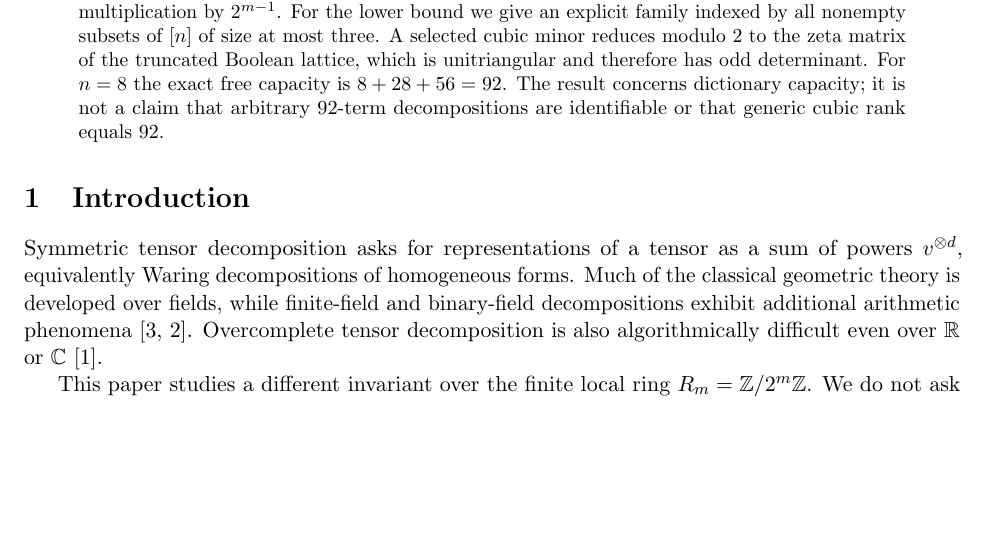
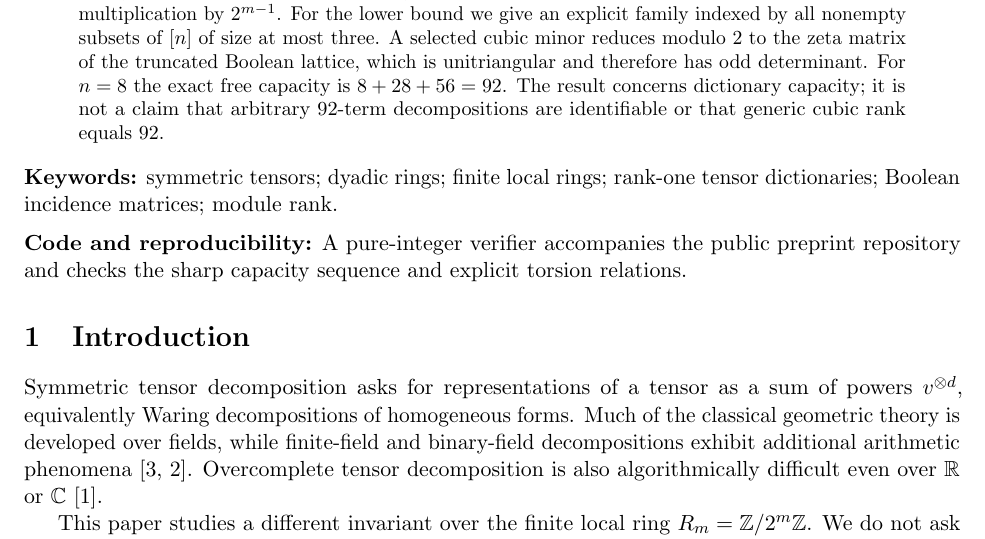
Before and after one commit to muhammadarshad/pages-mprc, a LaTeX paper (docs/exact_cubic_dictionary_capacity.tex): part of page 1 of 5, cut so that both start at the same text, the shorter picture padded with empty space. Compiled offline with pdfLaTeX.

Commit message:
Harden cubic dictionary capacity manuscript for journal submission

```diff
--- a/docs/exact_cubic_dictionary_capacity.tex
+++ b/docs/exact_cubic_dictionary_capacity.tex
@@ -33,6 +33,11 @@ Let \(R_m=\Z/2^m\Z\) and consider dictionaries whose atoms are symmetric rank-on
 \]
 independent of \(m\). The upper bound follows by reducing modulo \(2\): every cubic evaluation on a binary vector collapses to a square-free monomial whose support has size \(1\), \(2\), or \(3\). Any larger family therefore has a nontrivial binary dependence, which lifts to an exact \(R_m\)-dependence after multiplication by \(2^{m-1}\). For the lower bound we give an explicit family indexed by all nonempty subsets of \([n]\) of size at most three. A selected cubic minor reduces modulo \(2\) to the zeta matrix of the truncated Boolean lattice, which is unitriangular and therefore has odd determinant. For \(n=8\) the exact free capacity is \(8+28+56=92\). The result concerns dictionary capacity; it is not a claim that arbitrary \(92\)-term decompositions are identifiable or that generic cubic rank equals \(92\).
 \end{abstract}
+
+\noindent\textbf{Keywords:} symmetric tensors; dyadic rings; finite local rings; rank-one tensor dictionaries; Boolean incidence matrices; module rank.
+
+\medskip
+\noindent\textbf{Code and reproducibility:} A pure-integer verifier accompanies the public preprint repository and checks the sharp capacity sequence and explicit torsion relations.
 
 \section{Introduction}
 Symmetric tensor decomposition asks for representations of a tensor as a sum of powers \(v^{\otimes d}\), equivalently Waring decompositions of homogeneous forms. Much of the classical geometric theory is developed over fields, while finite-field and binary-field decompositions exhibit additional arithmetic phenomena \cite{SongZhengHuang2022,CotardoZullo2026}. Overcomplete tensor decomposition is also algorithmically difficult even over \(\mathbb R\) or \(\mathbb C\) \cite{KothariMoitraWein2025}.
```
